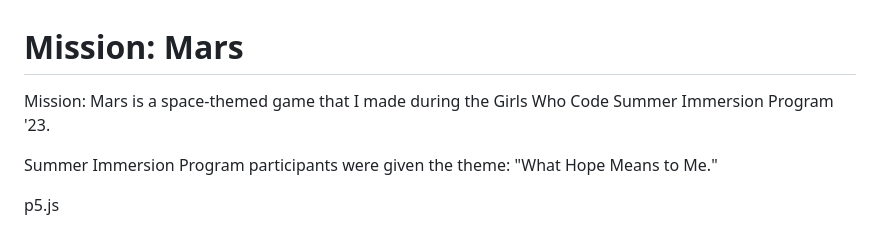
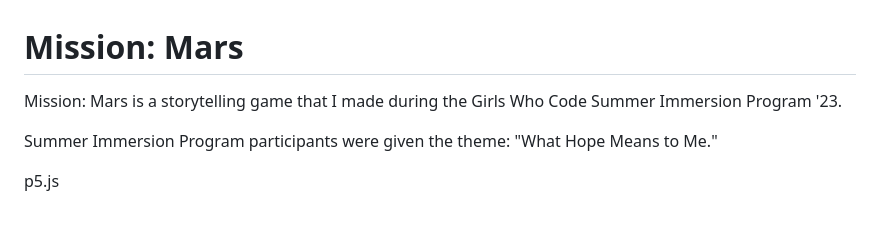
Before and after one commit to carahuor/mission-mars-game, a Markdown page: README.md, the part around the change. GitHub-like rendering.

Commit message:
docs: update context

```diff
--- a/README.md
+++ b/README.md
@@ -1,5 +1,5 @@
 # Mission: Mars
-Mission: Mars is a space-themed game that I made during the Girls Who Code Summer Immersion Program '23.
+Mission: Mars is a storytelling game that I made during the Girls Who Code Summer Immersion Program '23.
 
 Summer Immersion Program participants were given the theme: "What Hope Means to Me."
 
```
